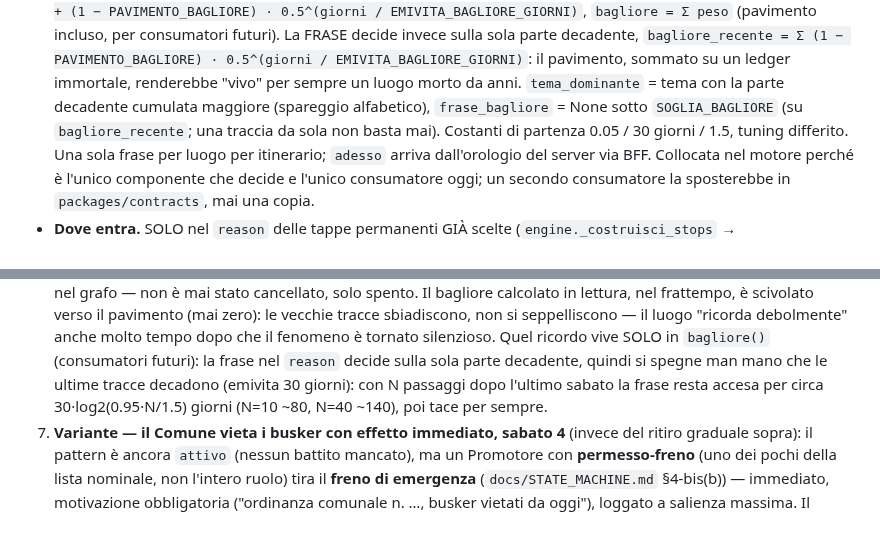
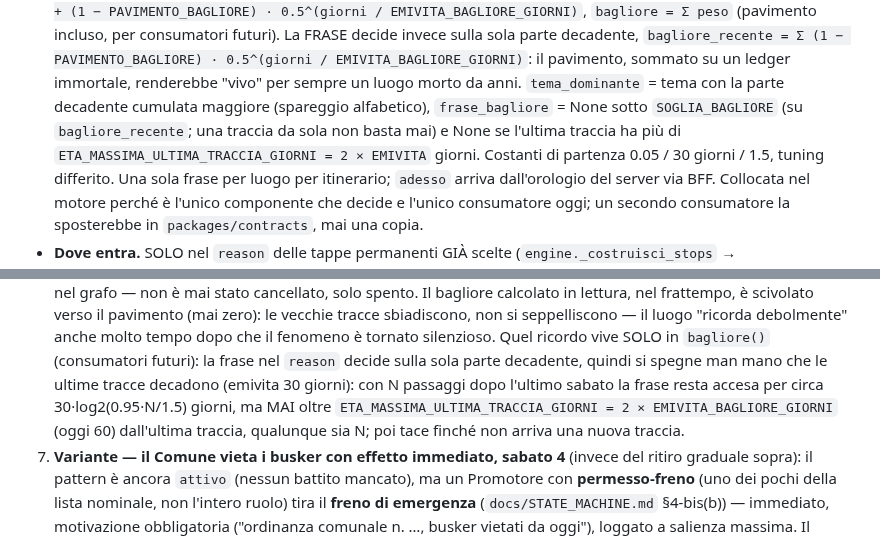
Before and after one commit to ssurli/lucca-soul-engine, a Markdown page: docs/PROMOZIONE_TRACCIA.md, 2 parts joined by grey strips. Drawn GitHub-style.

```diff
--- a/docs/PROMOZIONE_TRACCIA.md
+++ b/docs/PROMOZIONE_TRACCIA.md
@@ -257,7 +257,8 @@ da chi lo consuma.
   0.5^(giorni / EMIVITA_BAGLIORE_GIORNI)`: il pavimento, sommato su un ledger immortale,
   renderebbe "vivo" per sempre un luogo morto da anni. `tema_dominante` = tema con la parte
   decadente cumulata maggiore (spareggio alfabetico), `frase_bagliore` = None sotto
-  `SOGLIA_BAGLIORE` (su `bagliore_recente`; una traccia da sola non basta mai). Costanti di
+  `SOGLIA_BAGLIORE` (su `bagliore_recente`; una traccia da sola non basta mai) e None se
+  l'ultima traccia ha più di `ETA_MASSIMA_ULTIMA_TRACCIA_GIORNI = 2 × EMIVITA` giorni. Costanti di
   partenza 0.05 / 30 giorni / 1.5, tuning differito. Una sola frase per luogo per itinerario;
   `adesso` arriva dall'orologio del server via BFF. Collocata nel motore perché è
   l'unico componente che decide e l'unico consumatore oggi; un secondo consumatore la
@@ -741,7 +742,9 @@ sabato sera per sei settimane di fila.
    tornato silenzioso. Quel ricordo vive SOLO in `bagliore()` (consumatori futuri): la frase
    nel `reason` decide sulla sola parte decadente, quindi si spegne man mano che le ultime
    tracce decadono (emivita 30 giorni): con N passaggi dopo l'ultimo sabato la frase resta
-   accesa per circa 30·log2(0.95·N/1.5) giorni (N=10 ~80, N=40 ~140), poi tace per sempre.
+   accesa per circa 30·log2(0.95·N/1.5) giorni, ma MAI oltre
+   `ETA_MASSIMA_ULTIMA_TRACCIA_GIORNI = 2 × EMIVITA_BAGLIORE_GIORNI` (oggi 60) dall'ultima
+   traccia, qualunque sia N; poi tace finché non arriva una nuova traccia.
 7. **Variante — il Comune vieta i busker con effetto immediato, sabato 4** (invece del
    ritiro graduale sopra): il pattern è ancora `attivo` (nessun battito mancato), ma un
    Promotore con **permesso-freno** (uno dei pochi della lista nominale, non l'intero ruolo)
```
Also changed, not shown: docs/LIMITI.md (+29 -7 lines).
